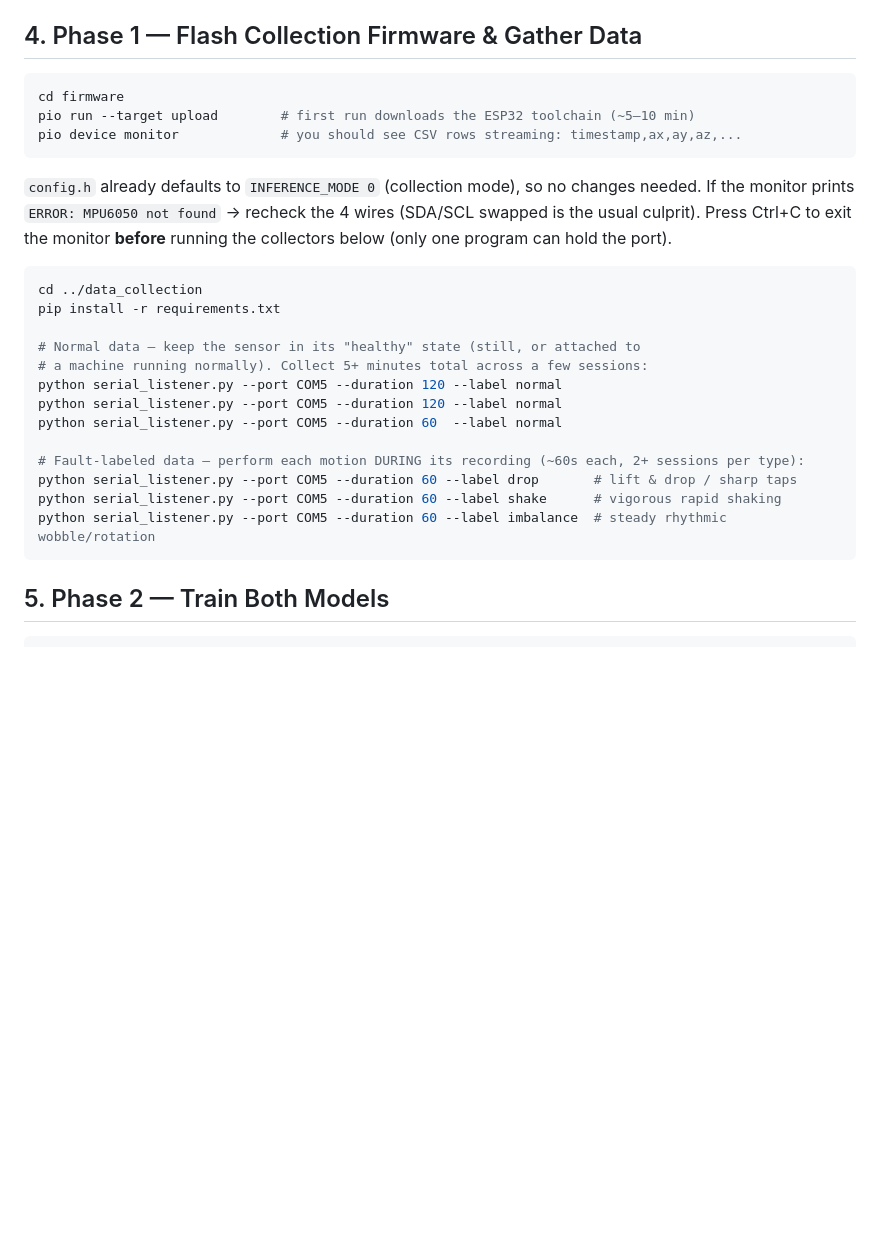
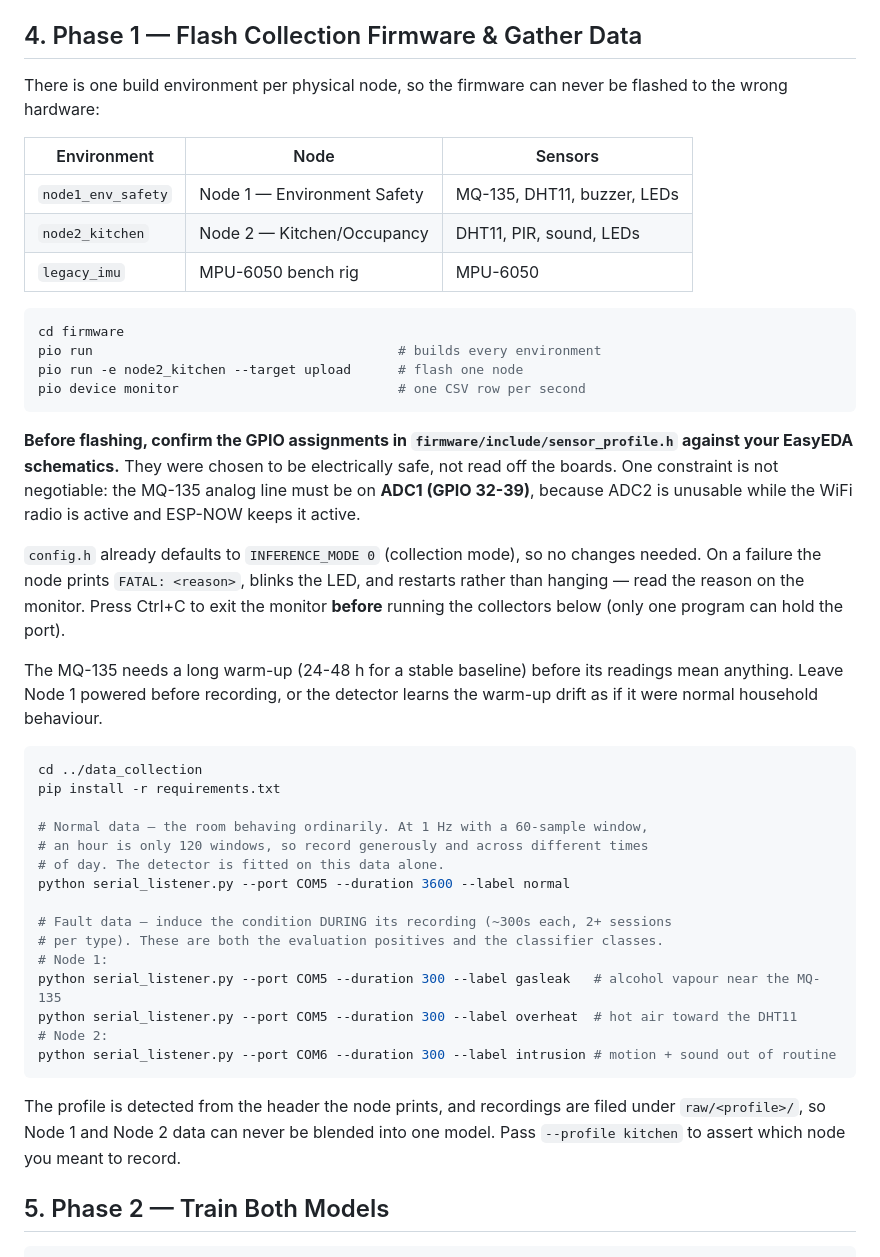
Before and after one commit to BonchitoSky/edge-ai-anomaly-detection, a Markdown page: SETUP.md, the part around the change. GitHub-like rendering; blank space fills up the shorter version.

````diff
--- a/SETUP.md
+++ b/SETUP.md
@@ -57,33 +57,59 @@ when you plug the board in.
 
 ## 4. Phase 1 — Flash Collection Firmware & Gather Data
 
+There is one build environment per physical node, so the firmware can never be
+flashed to the wrong hardware:
+
+| Environment        | Node                        | Sensors                     |
+| ------------------ | --------------------------- | --------------------------- |
+| `node1_env_safety` | Node 1 — Environment Safety | MQ-135, DHT11, buzzer, LEDs |
+| `node2_kitchen`    | Node 2 — Kitchen/Occupancy  | DHT11, PIR, sound, LEDs     |
+| `legacy_imu`       | MPU-6050 bench rig          | MPU-6050                    |
+
 ```bash
 cd firmware
-pio run --target upload        # first run downloads the ESP32 toolchain (~5–10 min)
-pio device monitor             # you should see CSV rows streaming: timestamp,ax,ay,az,...
+pio run                                       # builds every environment
+pio run -e node2_kitchen --target upload      # flash one node
+pio device monitor                            # one CSV row per second
 ```
 
+**Before flashing, confirm the GPIO assignments in
+`firmware/include/sensor_profile.h` against your EasyEDA schematics.** They were
+chosen to be electrically safe, not read off the boards. One constraint is not
+negotiable: the MQ-135 analog line must be on **ADC1 (GPIO 32-39)**, because ADC2
+is unusable while the WiFi radio is active and ESP-NOW keeps it active.
+
 `config.h` already defaults to `INFERENCE_MODE 0` (collection mode), so no
-changes needed. If the monitor prints `ERROR: MPU6050 not found` → recheck
-the 4 wires (SDA/SCL swapped is the usual culprit). Press Ctrl+C to exit the
-monitor **before** running the collectors below (only one program can hold
-the port).
+changes needed. On a failure the node prints `FATAL: <reason>`, blinks the LED,
+and restarts rather than hanging — read the reason on the monitor. Press Ctrl+C to
+exit the monitor **before** running the collectors below (only one program can
+hold the port).
+
+The MQ-135 needs a long warm-up (24-48 h for a stable baseline) before its
+readings mean anything. Leave Node 1 powered before recording, or the detector
+learns the warm-up drift as if it were normal household behaviour.
 
 ```bash
 cd ../data_collection
 pip install -r requirements.txt
 
-# Normal data — keep the sensor in its "healthy" state (still, or attached to
-# a machine running normally). Collect 5+ minutes total across a few sessions:
-python serial_listener.py --port COM5 --duration 120 --label normal
-python serial_listener.py --port COM5 --duration 120 --label normal
-python serial_listener.py --port COM5 --duration 60  --label normal
+# Normal data — the room behaving ordinarily. At 1 Hz with a 60-sample window,
+# an hour is only 120 windows, so record generously and across different times
+# of day. The detector is fitted on this data alone.
+python serial_listener.py --port COM5 --duration 3600 --label normal
 
-# Fault-labeled data — perform each motion DURING its recording (~60s each, 2+ sessions per type):
-python serial_listener.py --port COM5 --duration 60 --label drop       # lift & drop / sharp taps
-python serial_listener.py --port COM5 --duration 60 --label shake      # vigorous rapid shaking
-python serial_listener.py --port COM5 --duration 60 --label imbalance  # steady rhythmic wobble/rotation
+# Fault data — induce the condition DURING its recording (~300s each, 2+ sessions
+# per type). These are both the evaluation positives and the classifier classes.
+# Node 1:
+python serial_listener.py --port COM5 --duration 300 --label gasleak   # alcohol vapour near the MQ-135
+python serial_listener.py --port COM5 --duration 300 --label overheat  # hot air toward the DHT11
+# Node 2:
+python serial_listener.py --port COM6 --duration 300 --label intrusion # motion + sound out of routine
 ```
+
+The profile is detected from the header the node prints, and recordings are filed
+under `raw/<profile>/`, so Node 1 and Node 2 data can never be blended into one
+model. Pass `--profile kitchen` to assert which node you meant to record.
 
 ## 5. Phase 2 — Train Both Models
 
````
Also changed, not shown: README.md (+15 -7 lines).
